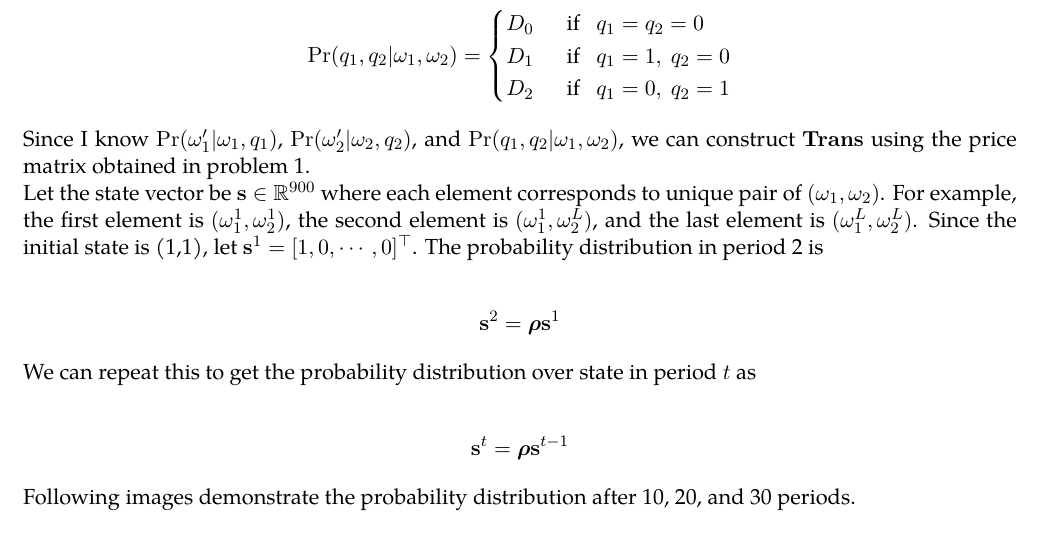
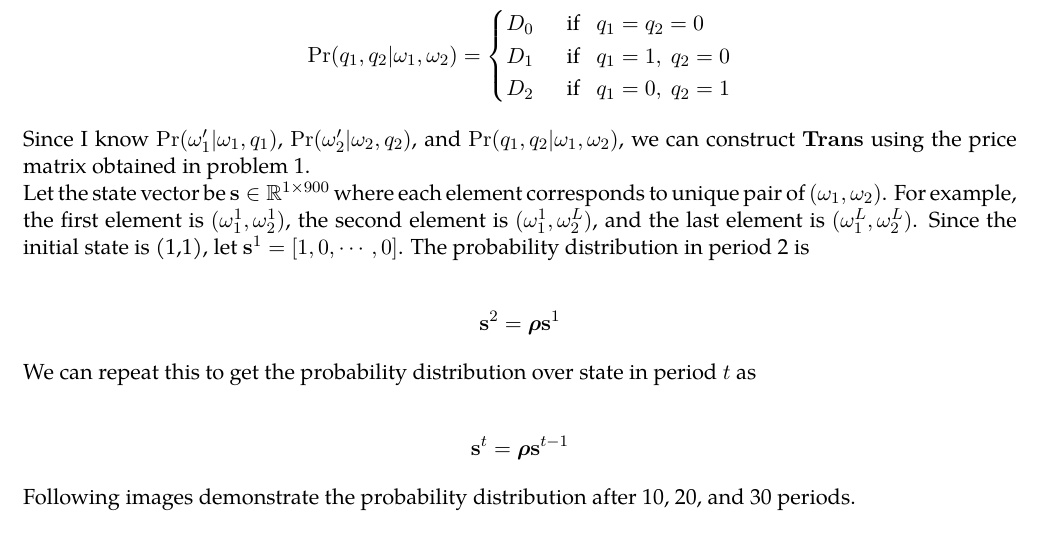
Before and after one commit to kensukesuzuki04/MyHomework_ECON512, a LaTeX problem sheet (HW7/HW7_KenSuzuki.tex): part of page 4 of 7, cut so that both start at the same text. Compiled offline with pdfLaTeX.

Commit message:
correct typo

```diff
--- a/HW7/HW7_KenSuzuki.tex
+++ b/HW7/HW7_KenSuzuki.tex
@@ -485,7 +485,7 @@ D_2 \ \ &\text{if} \ \ \ q_1=0,\ q_2=1
 
 Since I know $\Pr(\omega_1' |\omega_1,q_1)$, $\Pr(\omega_2' |\omega_2,q_2)$, and $\Pr(q_1,q_2 |\omega_1,\omega_2)$, we can construct $\vect{Trans}$ using the price matrix obtained in problem 1.
 
-Let the state vector be $\vect{s}\in\mathbb{R}^{900}$  where each element corresponds to unique pair of $(\omega_1,\omega_2)$. For example, the first element is $(\omega_1^1,\omega_2^1)$, the second element is  $(\omega_1^1,\omega_2^L)$, and the last element is  $(\omega_1^L,\omega_2^L)$. Since the initial state is (1,1), let $\vect{s}^1 = [1,0,\cdots,0]^\top$. The probability distribution in period 2 is
+Let the state vector be $\vect{s}\in\mathbb{R}^{1\times900}$  where each element corresponds to unique pair of $(\omega_1,\omega_2)$. For example, the first element is $(\omega_1^1,\omega_2^1)$, the second element is  $(\omega_1^1,\omega_2^L)$, and the last element is  $(\omega_1^L,\omega_2^L)$. Since the initial state is (1,1), let $\vect{s}^1 = [1,0,\cdots,0]$. The probability distribution in period 2 is
 
 \begin{align*}
 \vect{s}^2 = \vect{\rho}\vect{s}^1
```
Also changed, not shown: HW7/10period.png, HW7/20period.png, HW7/30period.png, HW7/HW7_KenSuzuki.pdf, HW7/stationary.png, HW7/HW7_KenSuzuki.tex (2 more changed lines), 1 other file.
